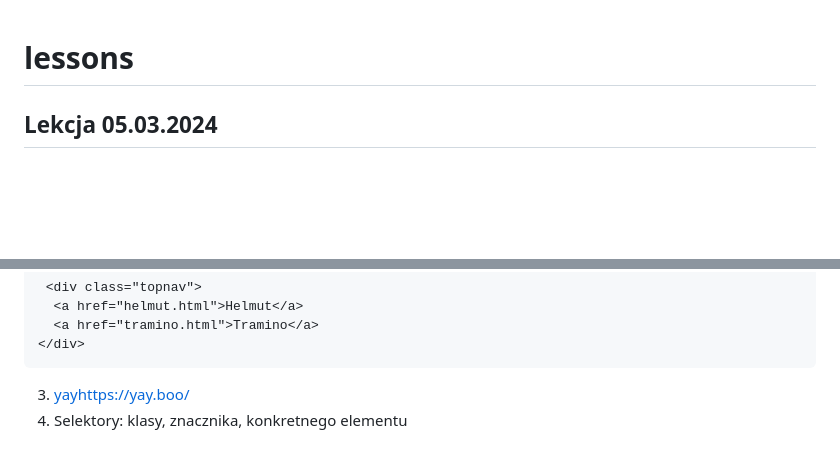
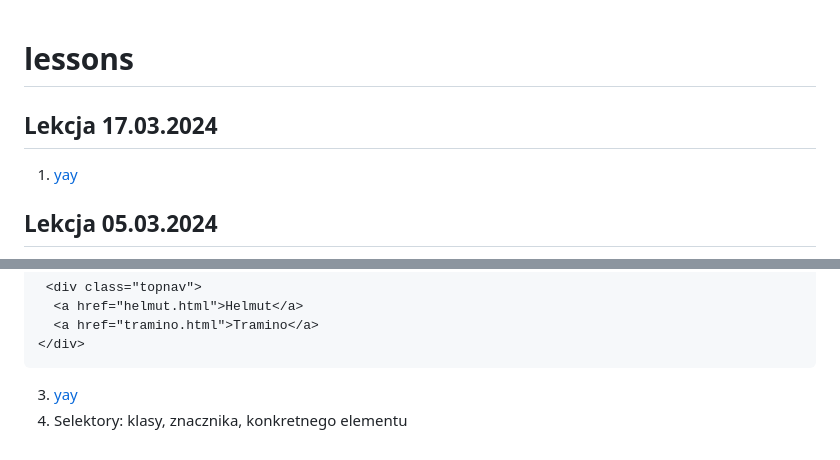
Before and after one commit to Anteklantek/lessons, a Markdown page: README.md, 2 parts joined by grey strips. Rendered like a GitHub page; blank space fills up the shorter version.

````diff
--- a/README.md
+++ b/README.md
@@ -1,4 +1,7 @@
 # lessons
+## Lekcja 17.03.2024
+1. [yay](https://yay.boo/)
+
 ## Lekcja 05.03.2024
 1. Wymagania co do strony:
     1. co najmniej 10 różnych znaczników (tagów)
@@ -304,5 +307,5 @@ font: Italian;
   <a href="tramino.html">Tramino</a>
 </div>
 ```
-3. [yay](https://yay.boo/)https://yay.boo/
+3. [yay](https://yay.boo/)
 4. Selektory: klasy, znacznika, konkretnego elementu
````
